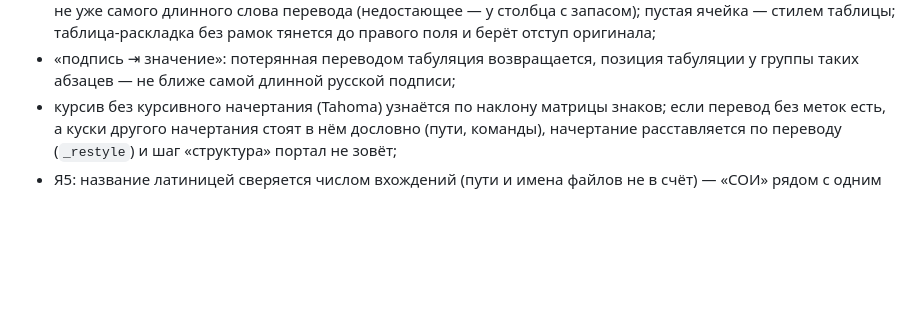
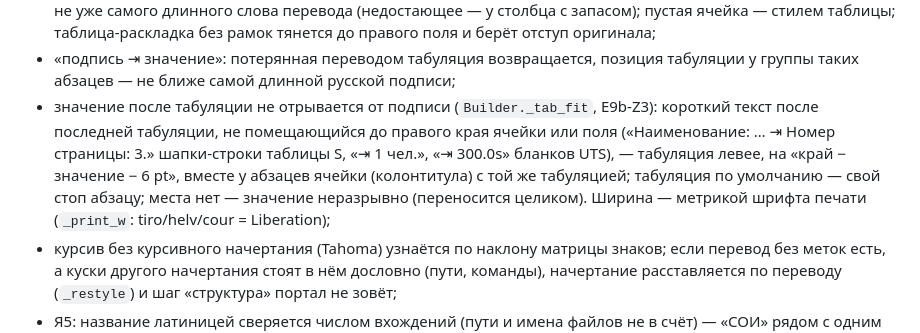
Before and after one commit to gromli66/hu_translate, a Markdown page: docs/DEV.md, the part around the change. Rendered like a GitHub page; blank space fills up the shorter version.

Commit message:
E9b-Z3: DEV.md — правило «значение после табуляции не отрывается от подписи» (Builder._tab_fit)
Co-Authored-By: Claude Opus 5.5 <noreply@anthropic.com>

```diff
--- a/docs/DEV.md
+++ b/docs/DEV.md
@@ -417,6 +417,11 @@ python translate_komplekt.py terms путь/к/документам --project
   без рамок тянется до правого поля и берёт отступ оригинала;
 - «подпись ⇥ значение»: потерянная переводом табуляция возвращается, позиция табуляции у группы таких абзацев —
   не ближе самой длинной русской подписи;
+- значение после табуляции не отрывается от подписи (`Builder._tab_fit`, E9b-Z3): короткий текст после последней
+  табуляции, не помещающийся до правого края ячейки или поля («Наименование: … ⇥ Номер страницы: 3.» шапки-строки
+  таблицы S, «⇥ 1 чел.», «⇥ 300.0s» бланков UTS), — табуляция левее, на «край − значение − 6 pt», вместе у абзацев
+  ячейки (колонтитула) с той же табуляцией; табуляция по умолчанию — свой стоп абзацу; места нет — значение
+  неразрывно (переносится целиком). Ширина — метрикой шрифта печати (`_print_w`: tiro/helv/cour = Liberation);
 - курсив без курсивного начертания (Tahoma) узнаётся по наклону матрицы знаков; если перевод без меток есть, а куски
   другого начертания стоят в нём дословно (пути, команды), начертание расставляется по переводу (`_restyle`) и шаг
   «структура» портал не зовёт;
```
